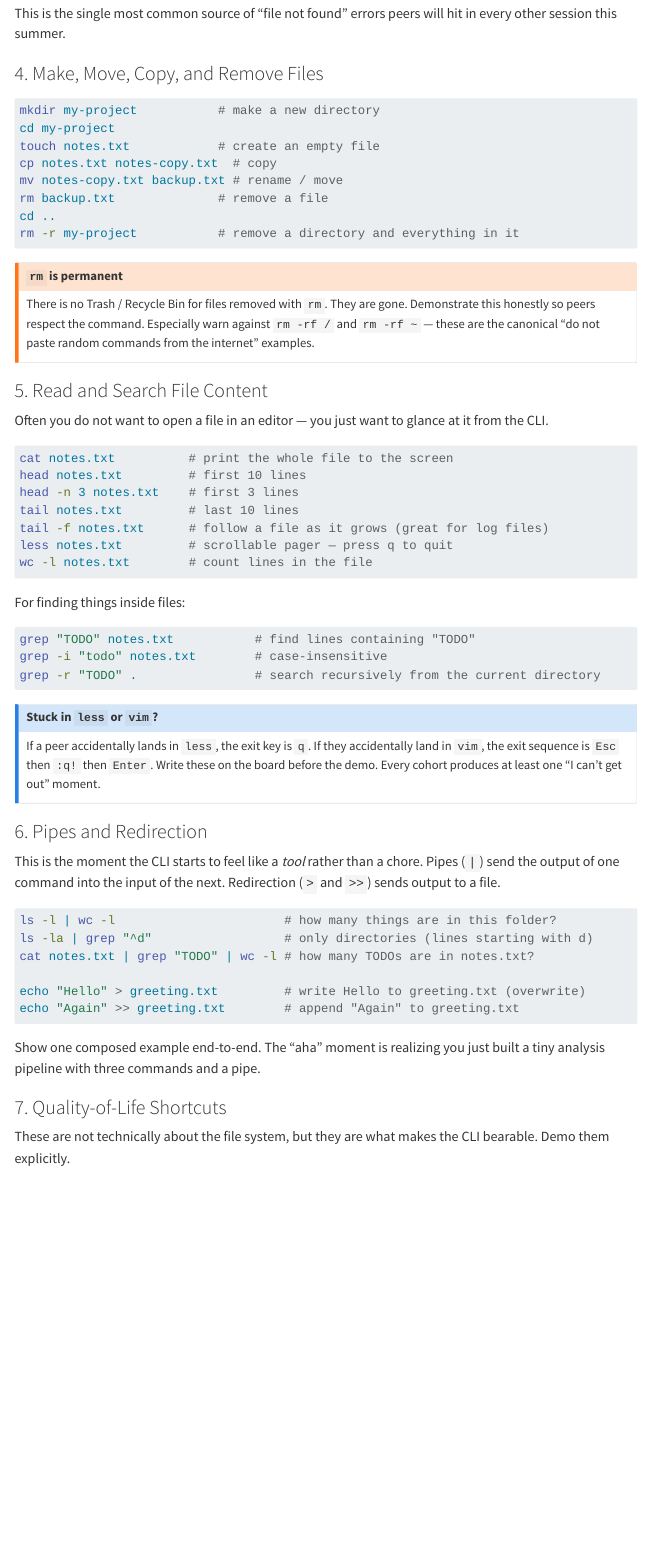
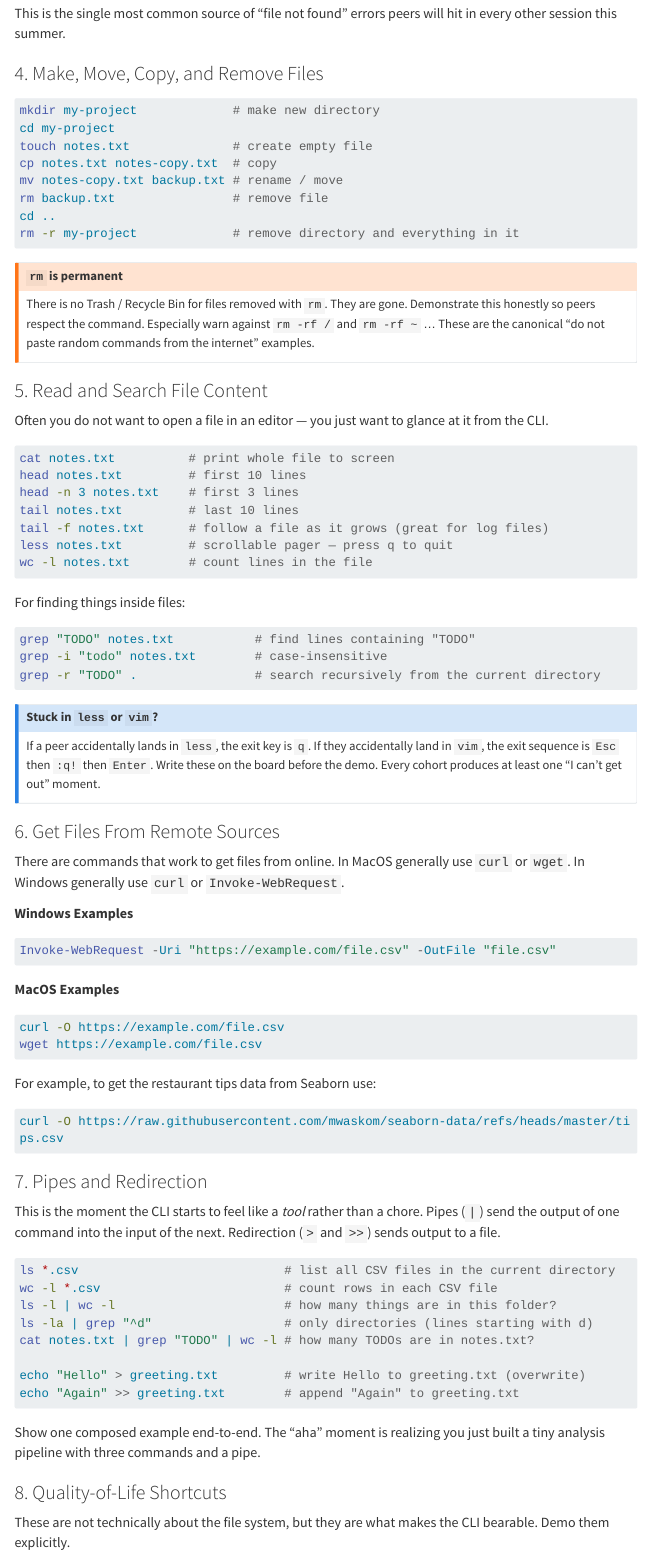
Before and after one commit to adamrossnelson/dshb-mock-micro, a Quarto document (topics/cli.qmd): the page in a window 1100 px wide, from 1840 px down. Rendered offline with R 4.5, knitr and Pandoc in place of Quarto, with nearby package versions; menus at the side of the page are left out; long lines of code are wrapped.

Commit message:
Revised mini-conference schedule. Minor updates to cle.qmd

````diff
--- a/topics/cli.qmd
+++ b/topics/cli.qmd
@@ -75,20 +75,20 @@ This is the single most common source of "file not found" errors peers will hit
 ### 4. Make, Move, Copy, and Remove Files
 
 ```bash
-mkdir my-project           # make a new directory
+mkdir my-project             # make new directory
 cd my-project
-touch notes.txt            # create an empty file
+touch notes.txt              # create empty file
 cp notes.txt notes-copy.txt  # copy
 mv notes-copy.txt backup.txt # rename / move
-rm backup.txt              # remove a file
+rm backup.txt                # remove file
 cd ..
-rm -r my-project           # remove a directory and everything in it
+rm -r my-project             # remove directory and everything in it
 ```
 
 ::: {.callout-warning}
 ## `rm` is permanent
 
-There is no Trash / Recycle Bin for files removed with `rm`. They are gone. Demonstrate this honestly so peers respect the command. Especially warn against `rm -rf /` and `rm -rf ~` — these are the canonical "do not paste random commands from the internet" examples.
+There is no Trash / Recycle Bin for files removed with `rm`. They are gone. Demonstrate this honestly so peers respect the command. Especially warn against `rm -rf /` and `rm -rf ~` ... These are the canonical "do not paste random commands from the internet" examples.
 :::
 
 ### 5. Read and Search File Content
@@ -96,7 +96,7 @@ There is no Trash / Recycle Bin for files removed with `rm`. They are gone. Demo
 Often you do not want to open a file in an editor — you just want to glance at it from the CLI.
 
 ```bash
-cat notes.txt          # print the whole file to the screen
+cat notes.txt          # print whole file to screen
 head notes.txt         # first 10 lines
 head -n 3 notes.txt    # first 3 lines
 tail notes.txt         # last 10 lines
@@ -119,11 +119,36 @@ grep -r "TODO" .                # search recursively from the current directory
 If a peer accidentally lands in `less`, the exit key is `q`. If they accidentally land in `vim`, the exit sequence is `Esc` then `:q!` then `Enter`. Write these on the board before the demo. Every cohort produces at least one "I can't get out" moment.
 :::
 
-### 6. Pipes and Redirection
+### 6. Get Files From Remote Sources
+
+There are commands that work to get files from online. In MacOS generally use `curl` or `wget`. In Windows generally use `curl` or `Invoke-WebRequest`.
+
+**Windows Examples**
+
+```powershell
+Invoke-WebRequest -Uri "https://example.com/file.csv" -OutFile "file.csv"
+```
+
+**MacOS Examples**
+
+```bash
+curl -O https://example.com/file.csv
+wget https://example.com/file.csv
+```
+
+For example, to get the restaurant tips data from Seaborn use:
+
+```bash
+curl -O https://raw.githubusercontent.com/mwaskom/seaborn-data/refs/heads/master/tips.csv
+```
+
+### 7. Pipes and Redirection
 
 This is the moment the CLI starts to feel like a *tool* rather than a chore. Pipes (`|`) send the output of one command into the input of the next. Redirection (`>` and `>>`) sends output to a file.
 
 ```bash
+ls *.csv                            # list all CSV files in the current directory
+wc -l *.csv                         # count rows in each CSV file
 ls -l | wc -l                       # how many things are in this folder?
 ls -la | grep "^d"                  # only directories (lines starting with d)
 cat notes.txt | grep "TODO" | wc -l # how many TODOs are in notes.txt?
@@ -134,7 +159,7 @@ echo "Again" >> greeting.txt        # append "Again" to greeting.txt
 
 Show one composed example end-to-end. The "aha" moment is realizing you just built a tiny analysis pipeline with three commands and a pipe.
 
-### 7. Quality-of-Life Shortcuts
+### 8. Quality-of-Life Shortcuts
 
 These are not technically about the file system, but they are what makes the CLI bearable. Demo them explicitly.
 
````
Also changed, not shown: index.qmd (+6 -5 lines).
